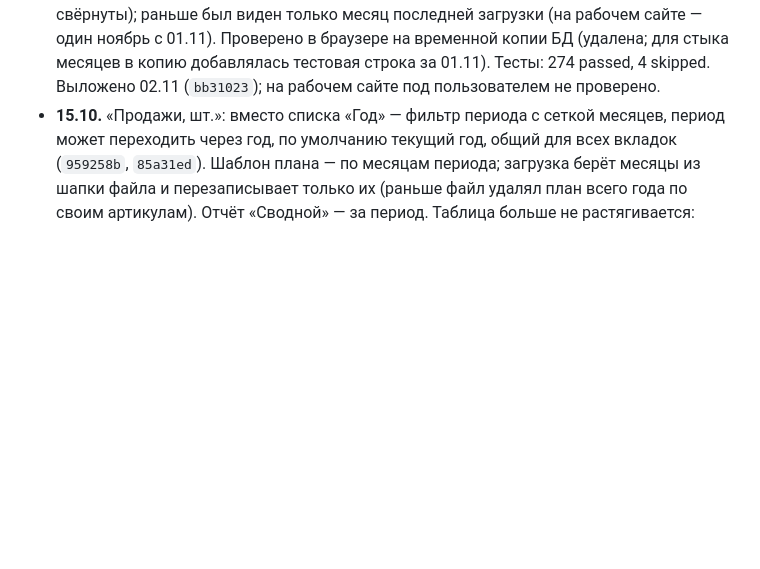
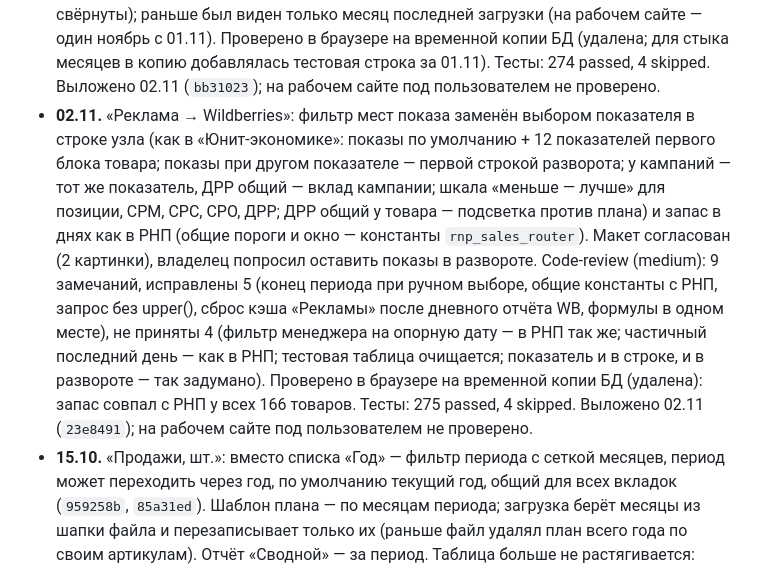
Before and after one commit to AzarovSI/autoprofi, a Markdown page: docs/history.md, the part around the change. Drawn GitHub-style; blank space fills up the shorter version.

Commit message:
docs: показатель строки узла и запас в днях в «Рекламе WB» выложены 02.11 (23e8491)
Co-Authored-By: Claude Opus 5.5 <noreply@anthropic.com>

```diff
--- a/docs/history.md
+++ b/docs/history.md
@@ -545,6 +545,16 @@
   (на рабочем сайте — один ноябрь с 01.11). Проверено в браузере на временной копии БД (удалена; для стыка месяцев
   в копию добавлялась тестовая строка за 01.11). Тесты: 274 passed, 4 skipped.
   Выложено 02.11 (`bb31023`); на рабочем сайте под пользователем не проверено.
+- **02.11.** «Реклама → Wildberries»: фильтр мест показа заменён выбором показателя в строке узла (как в «Юнит-экономике»:
+  показы по умолчанию + 12 показателей первого блока товара; показы при другом показателе — первой строкой разворота;
+  у кампаний — тот же показатель, ДРР общий — вклад кампании; шкала «меньше — лучше» для позиции, CPM, CPC, CPO, ДРР;
+  ДРР общий у товара — подсветка против плана) и запас в днях как в РНП (общие пороги и окно — константы
+  `rnp_sales_router`). Макет согласован (2 картинки), владелец попросил оставить показы в развороте. Code-review (medium):
+  9 замечаний, исправлены 5 (конец периода при ручном выборе, общие константы с РНП, запрос без upper(), сброс кэша
+  «Рекламы» после дневного отчёта WB, формулы в одном месте), не приняты 4 (фильтр менеджера на опорную дату — в РНП так
+  же; частичный последний день — как в РНП; тестовая таблица очищается; показатель и в строке, и в развороте — так
+  задумано). Проверено в браузере на временной копии БД (удалена): запас совпал с РНП у всех 166 товаров.
+  Тесты: 275 passed, 4 skipped. Выложено 02.11 (`23e8491`); на рабочем сайте под пользователем не проверено.
 - **15.10.** «Продажи, шт.»: вместо списка «Год» — фильтр периода с сеткой месяцев, период может
   переходить через год, по умолчанию текущий год, общий для всех вкладок (`959258b`, `85a31ed`).
   Шаблон плана — по месяцам периода; загрузка берёт месяцы из шапки файла и перезаписывает только их
```
Also changed, not shown: docs/backlog.md (+1 -1 lines).
